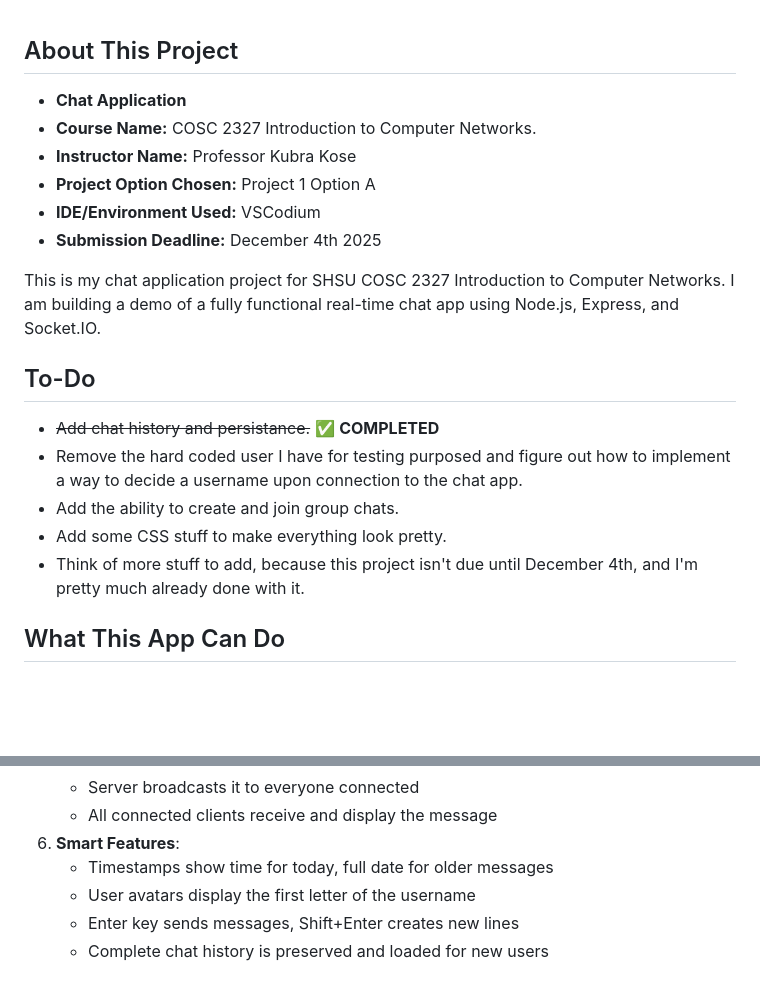
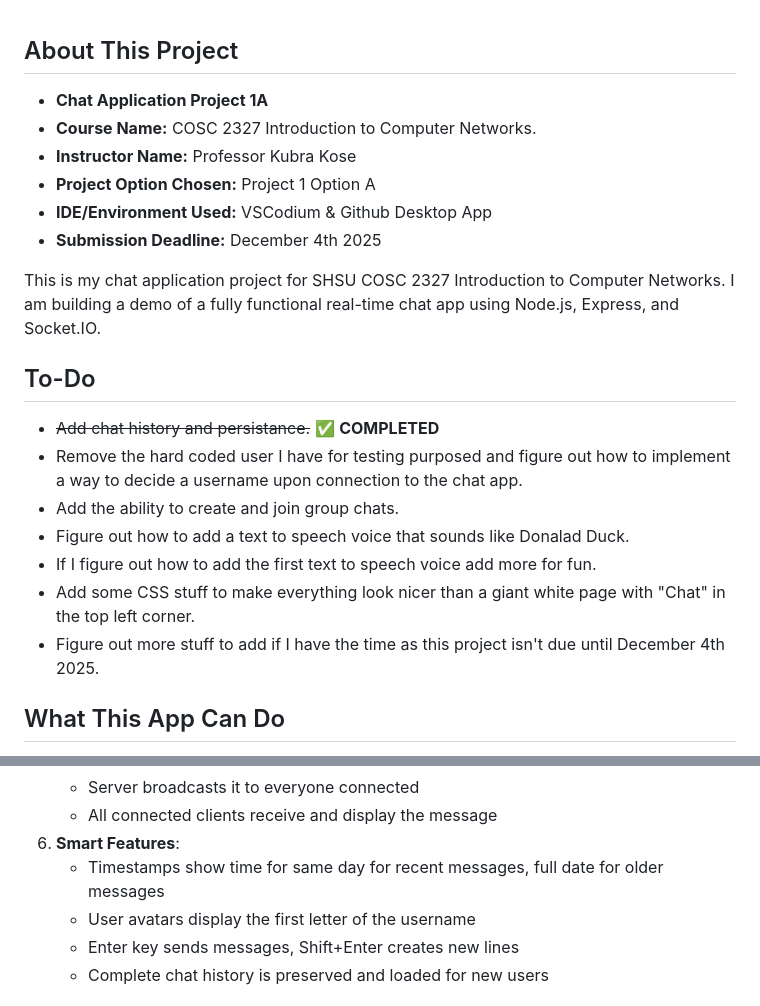
Before and after one commit to Solo-Hero/Chat-App, a Markdown page: README.md, 2 parts joined by grey strips. Drawn GitHub-style; blank space fills up the shorter version.

Commit message:
Updating README.md
Updating the readme once again. All I really did was change some wording, and add some more stuff to the to-do list. Once I'm done with the to-do list I'll probably delete that section entirely from the readme.

```diff
--- a/README.md
+++ b/README.md
@@ -1,9 +1,9 @@
 ## About This Project
-- **Chat Application**
+- **Chat Application Project 1A**
 - **Course Name:** COSC 2327 Introduction to Computer Networks.
 - **Instructor Name:** Professor Kubra Kose
 - **Project Option Chosen:** Project 1 Option A
-- **IDE/Environment Used:** VSCodium
+- **IDE/Environment Used:** VSCodium & Github Desktop App
 - **Submission Deadline:** December 4th 2025
 
 This is my chat application project for SHSU COSC 2327 Introduction to Computer Networks. I am building a demo of a fully functional real-time chat app using Node.js, Express, and Socket.IO.
@@ -13,8 +13,10 @@ This is my chat application project for SHSU COSC 2327 Introduction to Computer
 - ~~Add chat history and persistance.~~ ✅ **COMPLETED**
 - Remove the hard coded user I have for testing purposed and figure out how to implement a way to decide a username upon connection to the chat app.
 - Add the ability to create and join group chats.
-- Add some CSS stuff to make everything look pretty.
-- Think of more stuff to add, because this project isn't due until December 4th, and I'm pretty much already done with it.
+- Figure out how to add a text to speech voice that sounds like Donalad Duck.
+- If I figure out how to add the first text to speech voice add more for fun.
+- Add some CSS stuff to make everything look nicer than a giant white page with "Chat" in the top left corner.
+- Figure out more stuff to add if I have the time as this project isn't due until December 4th 2025.
 
 ## What This App Can Do
 
@@ -113,7 +115,7 @@ Here's the behind-the-scenes magic:
    - Server broadcasts it to everyone connected
    - All connected clients receive and display the message
 6. **Smart Features**:
-   - Timestamps show time for today, full date for older messages
+   - Timestamps show time for same day for recent messages, full date for older messages
    - User avatars display the first letter of the username
    - Enter key sends messages, Shift+Enter creates new lines
    - Complete chat history is preserved and loaded for new users
```
